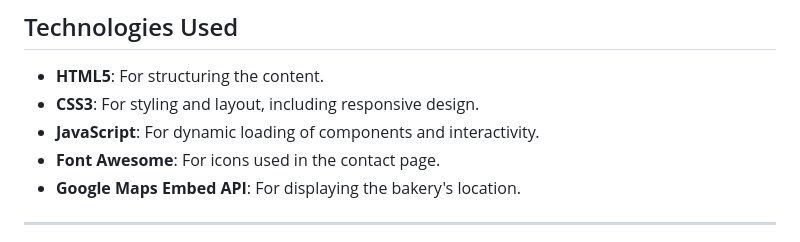
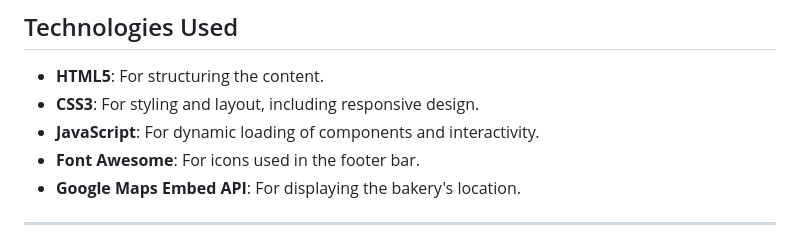
Before and after one commit to JonathanPersson12/cakery-website-lxcn-frontend-02, a Markdown page: README.md, the part around the change. Rendered like a GitHub page.

```diff
--- a/README.md
+++ b/README.md
@@ -65,7 +65,7 @@ cakery-website-lxcn-frontend-02/
 - **HTML5**: For structuring the content.
 - **CSS3**: For styling and layout, including responsive design.
 - **JavaScript**: For dynamic loading of components and interactivity.
-- **Font Awesome**: For icons used in the contact page.
+- **Font Awesome**: For icons used in the footer bar.
 - **Google Maps Embed API**: For displaying the bakery's location.
 
 ---
```
